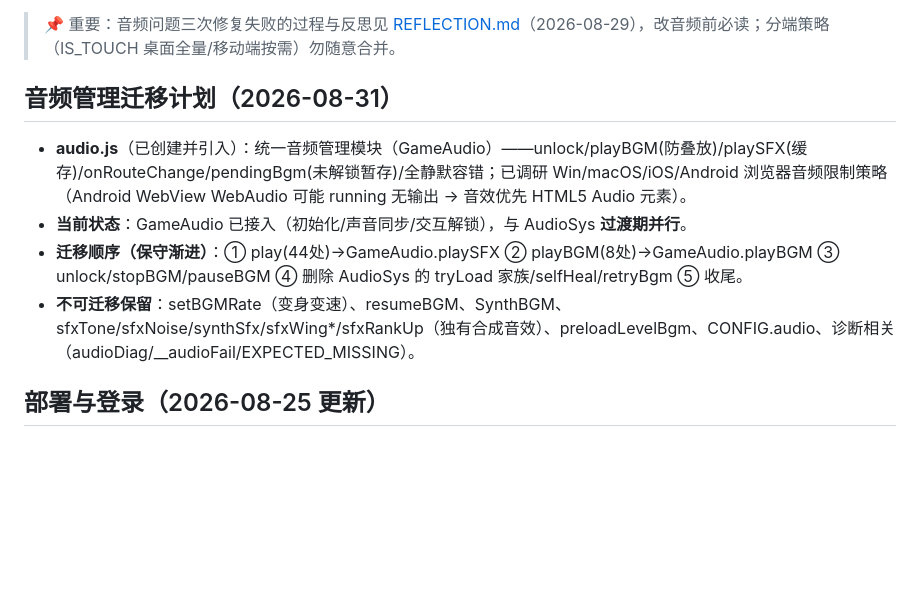
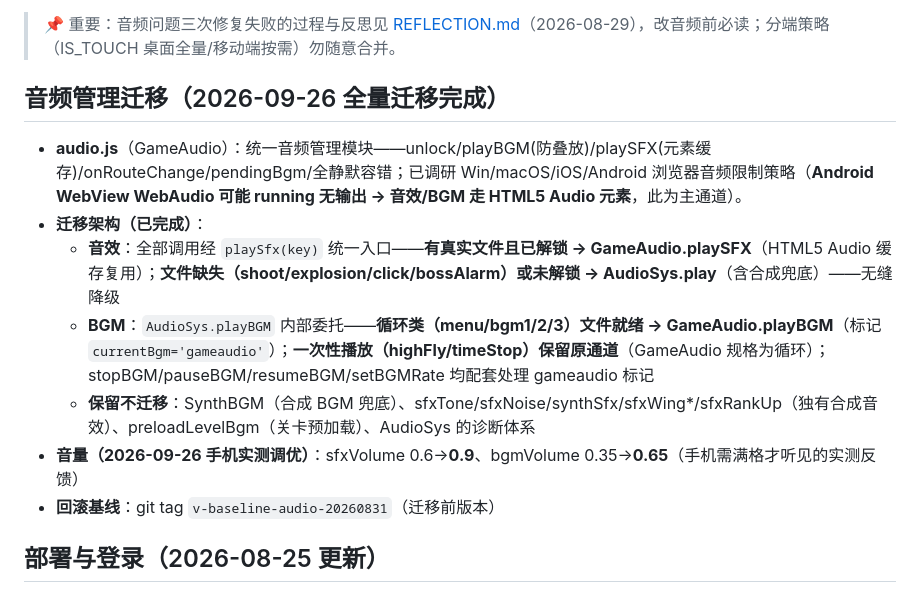
Before and after one commit to dream1238/Chinese_can_fly_game, a Markdown page: CLAUDE.md, the part around the change. GitHub-like rendering; blank space fills up the shorter version.

Commit message:
CLAUDE.md：音频迁移完成记录（全量迁移架构/音量调优/回滚基线）

```diff
--- a/CLAUDE.md
+++ b/CLAUDE.md
@@ -4,12 +4,15 @@
 
 > 📌 重要：音频问题三次修复失败的过程与反思见 [REFLECTION.md](REFLECTION.md)（2026-08-29），改音频前必读；分端策略（IS_TOUCH 桌面全量/移动端按需）勿随意合并。
 
-## 音频管理迁移计划（2026-08-31）
+## 音频管理迁移（2026-09-26 全量迁移完成）
 
-- **audio.js**（已创建并引入）：统一音频管理模块（GameAudio）——unlock/playBGM(防叠放)/playSFX(缓存)/onRouteChange/pendingBgm(未解锁暂存)/全静默容错；已调研 Win/macOS/iOS/Android 浏览器音频限制策略（Android WebView WebAudio 可能 running 无输出 → 音效优先 HTML5 Audio 元素）。
-- **当前状态**：GameAudio 已接入（初始化/声音同步/交互解锁），与 AudioSys **过渡期并行**。
-- **迁移顺序（保守渐进）**：① play(44处)→GameAudio.playSFX ② playBGM(8处)→GameAudio.playBGM ③ unlock/stopBGM/pauseBGM ④ 删除 AudioSys 的 tryLoad 家族/selfHeal/retryBgm ⑤ 收尾。
-- **不可迁移保留**：setBGMRate（变身变速）、resumeBGM、SynthBGM、sfxTone/sfxNoise/synthSfx/sfxWing*/sfxRankUp（独有合成音效）、preloadLevelBgm、CONFIG.audio、诊断相关（audioDiag/__audioFail/EXPECTED_MISSING）。
+- **audio.js**（GameAudio）：统一音频管理模块——unlock/playBGM(防叠放)/playSFX(元素缓存)/onRouteChange/pendingBgm/全静默容错；已调研 Win/macOS/iOS/Android 浏览器音频限制策略（**Android WebView WebAudio 可能 running 无输出 → 音效/BGM 走 HTML5 Audio 元素**，此为主通道）。
+- **迁移架构（已完成）**：
+  - **音效**：全部调用经 `playSfx(key)` 统一入口——**有真实文件且已解锁 → GameAudio.playSFX**（HTML5 Audio 缓存复用）；**文件缺失（shoot/explosion/click/bossAlarm）或未解锁 → AudioSys.play**（含合成兜底）——无缝降级
+  - **BGM**：`AudioSys.playBGM` 内部委托——**循环类（menu/bgm1/2/3）文件就绪 → GameAudio.playBGM**（标记 `currentBgm='gameaudio'`）；**一次性播放（highFly/timeStop）保留原通道**（GameAudio 规格为循环）；stopBGM/pauseBGM/resumeBGM/setBGMRate 均配套处理 gameaudio 标记
+  - **保留不迁移**：SynthBGM（合成 BGM 兜底）、sfxTone/sfxNoise/synthSfx/sfxWing*/sfxRankUp（独有合成音效）、preloadLevelBgm（关卡预加载）、AudioSys 的诊断体系
+- **音量（2026-09-26 手机实测调优）**：sfxVolume 0.6→**0.9**、bgmVolume 0.35→**0.65**（手机需满格才听见的实测反馈）
+- **回滚基线**：git tag `v-baseline-audio-20260831`（迁移前版本）
 
 ## 部署与登录（2026-08-25 更新）
 
```
